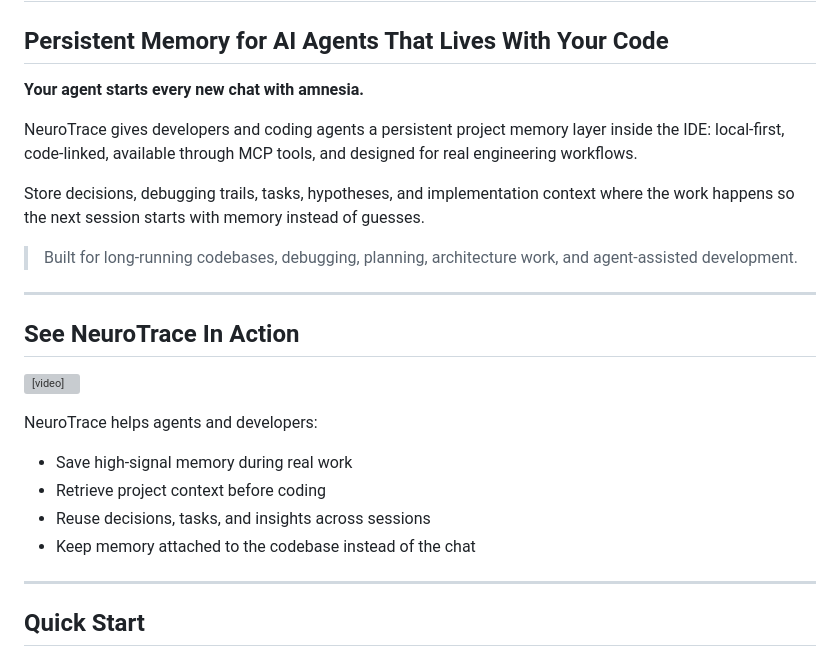
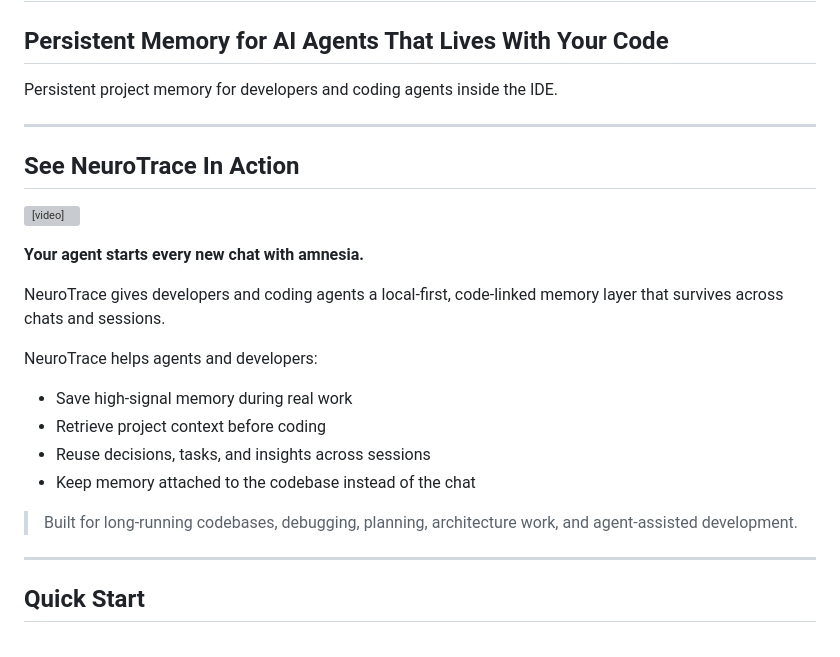
Before and after one commit to BlackIron-Technologies/Neurotrace_c, a Markdown page: README.md, the part around the change. Rendered like a GitHub page; grey boxes are pictures that could not be loaded.

Commit message:
Move README demo above product copy

```diff
--- a/README.md
+++ b/README.md
@@ -2,19 +2,17 @@
 
 ## Persistent Memory for AI Agents That Lives With Your Code
 
-**Your agent starts every new chat with amnesia.**
-
-NeuroTrace gives developers and coding agents a persistent project memory layer inside the IDE: local-first, code-linked, available through MCP tools, and designed for real engineering workflows.
-
-Store decisions, debugging trails, tasks, hypotheses, and implementation context where the work happens so the next session starts with memory instead of guesses.
-
-> Built for long-running codebases, debugging, planning, architecture work, and agent-assisted development.
+Persistent project memory for developers and coding agents inside the IDE.
 
 ---
 
 ## See NeuroTrace In Action
 
 <video src="https://raw.githubusercontent.com/BlackIron-Technologies/Neurotrace_c/main/media/readme_optimized.mp4" autoplay loop muted playsinline controls preload="metadata" poster="https://raw.githubusercontent.com/BlackIron-Technologies/Neurotrace_c/main/media/sidebar-screenshot.png" width="960"></video>
+
+**Your agent starts every new chat with amnesia.**
+
+NeuroTrace gives developers and coding agents a local-first, code-linked memory layer that survives across chats and sessions.
 
 
 NeuroTrace helps agents and developers:
@@ -23,6 +21,8 @@ NeuroTrace helps agents and developers:
 - Retrieve project context before coding
 - Reuse decisions, tasks, and insights across sessions
 - Keep memory attached to the codebase instead of the chat
+
+> Built for long-running codebases, debugging, planning, architecture work, and agent-assisted development.
 
 ---
 
```
